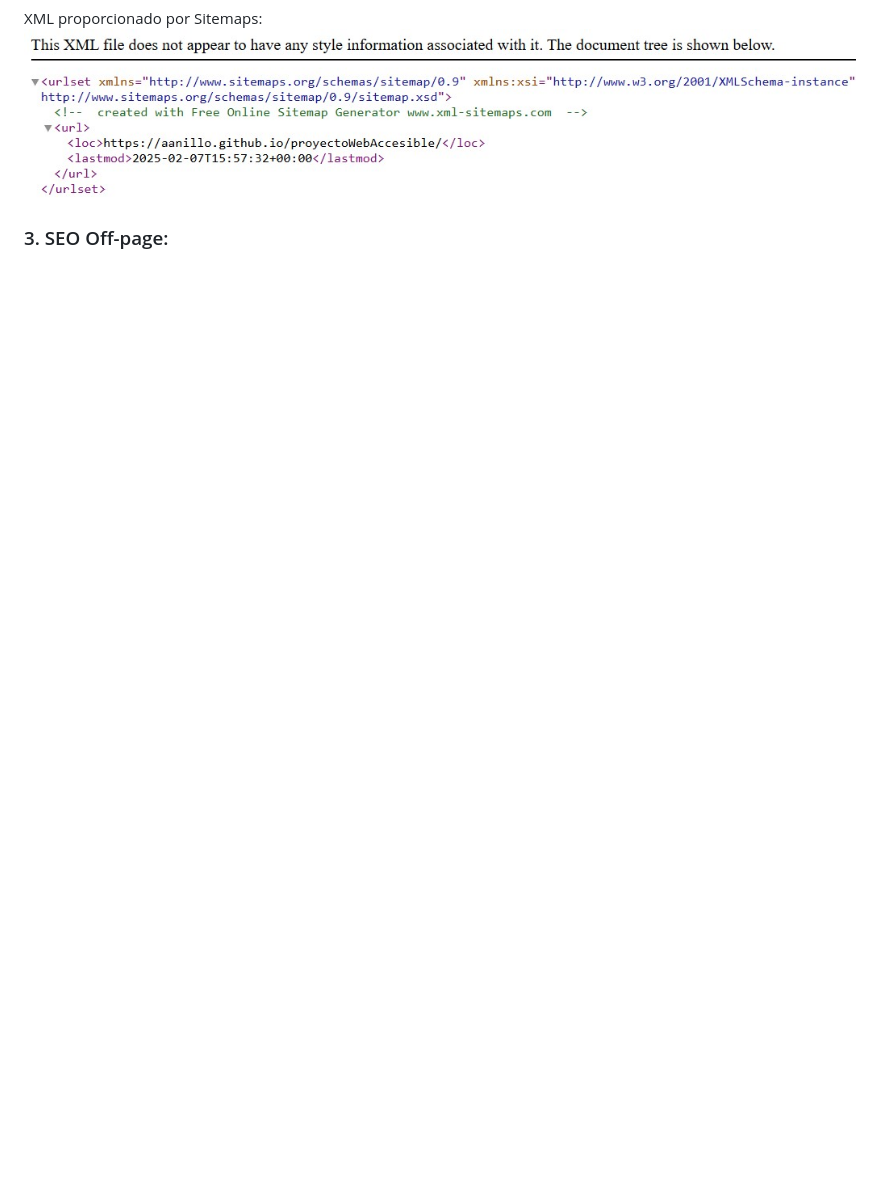
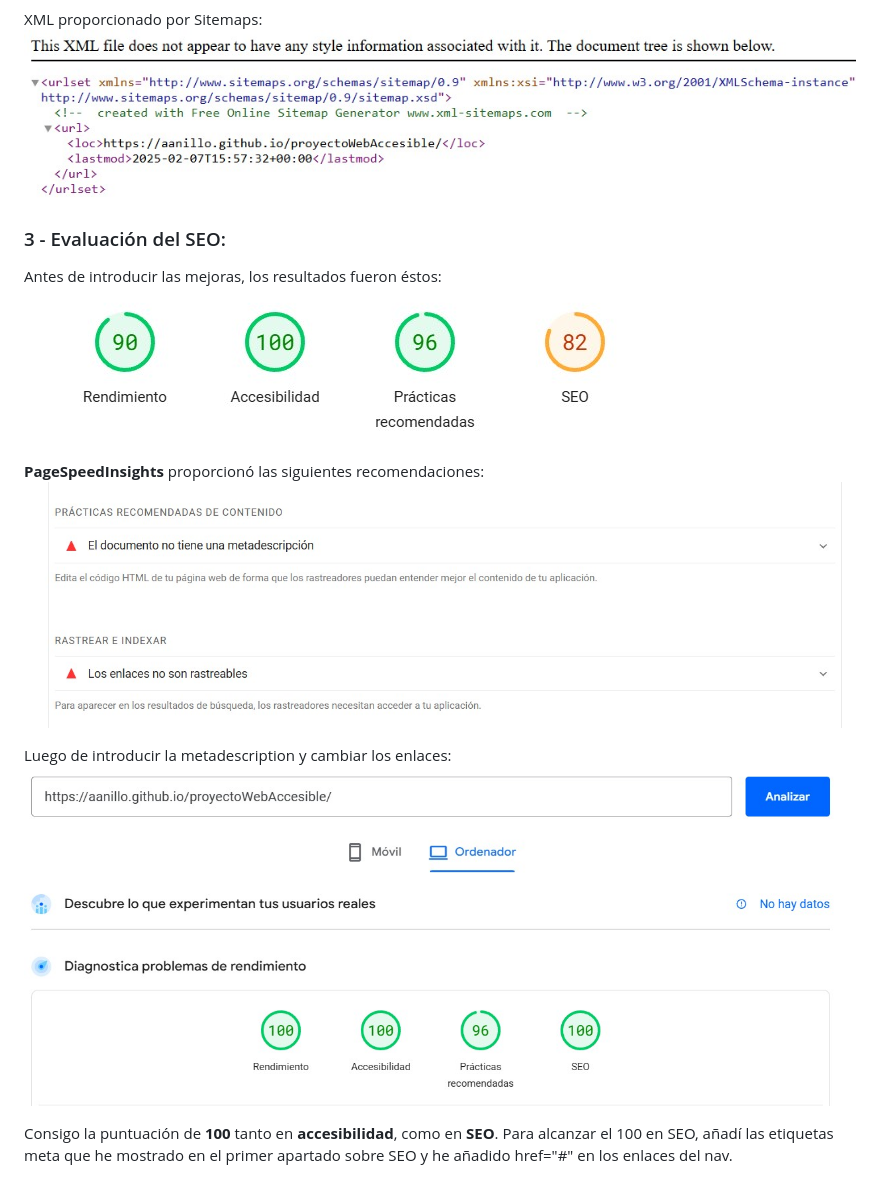
Before and after one commit to aanillo/proyectoWebAccesible, a Markdown page: README.md, the part around the change printed below. GitHub-like rendering; pictures changed too: img/seo3.jpg (added); blank space fills up the shorter version.

```diff
--- a/README.md
+++ b/README.md
@@ -192,3 +318,17 @@ XML proporcionado por Sitemaps:
     ![XML](img/xml.jpg)
 
-### 3. SEO Off-page:
+
+### 3 - Evaluación del SEO:
+
+Antes de introducir las mejoras, los resultados fueron éstos:
+    ![SEO 1](img/seo1.jpg)
+
+**PageSpeedInsights** proporcionó las siguientes recomendaciones:
+    ![SEO 2](img/seo2.jpg)
+
+
+Luego de introducir la metadescription y cambiar los enlaces:
+    ![SEO 3](img/seo3.jpg)
+
+Consigo la puntuación de **100** tanto en **accesibilidad**, como en **SEO**.
+Para alcanzar el 100 en SEO, añadí las etiquetas meta que he mostrado en el primer apartado sobre SEO y he añadido href="#" en los enlaces del nav.
```
Also changed, not shown: other parts of README.md (+146 -20 lines), img/portada.jpg (added), img/teclado1.jpg (added), img/teclado2.jpg (added).
